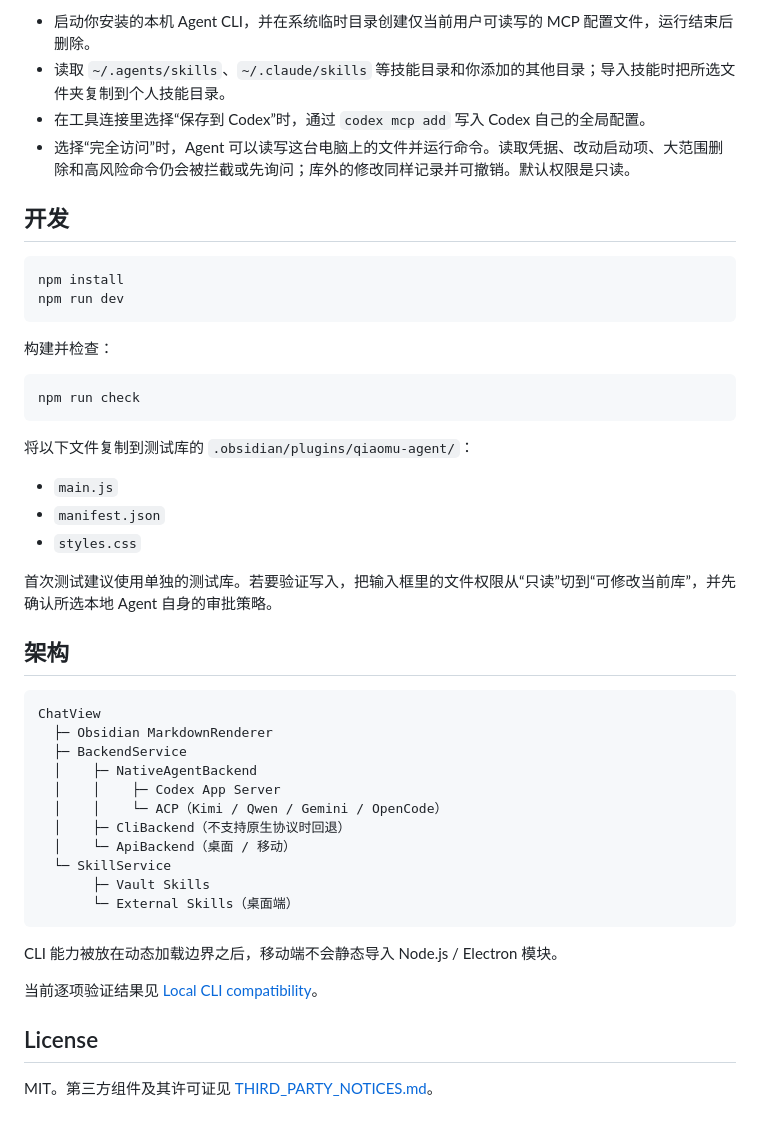
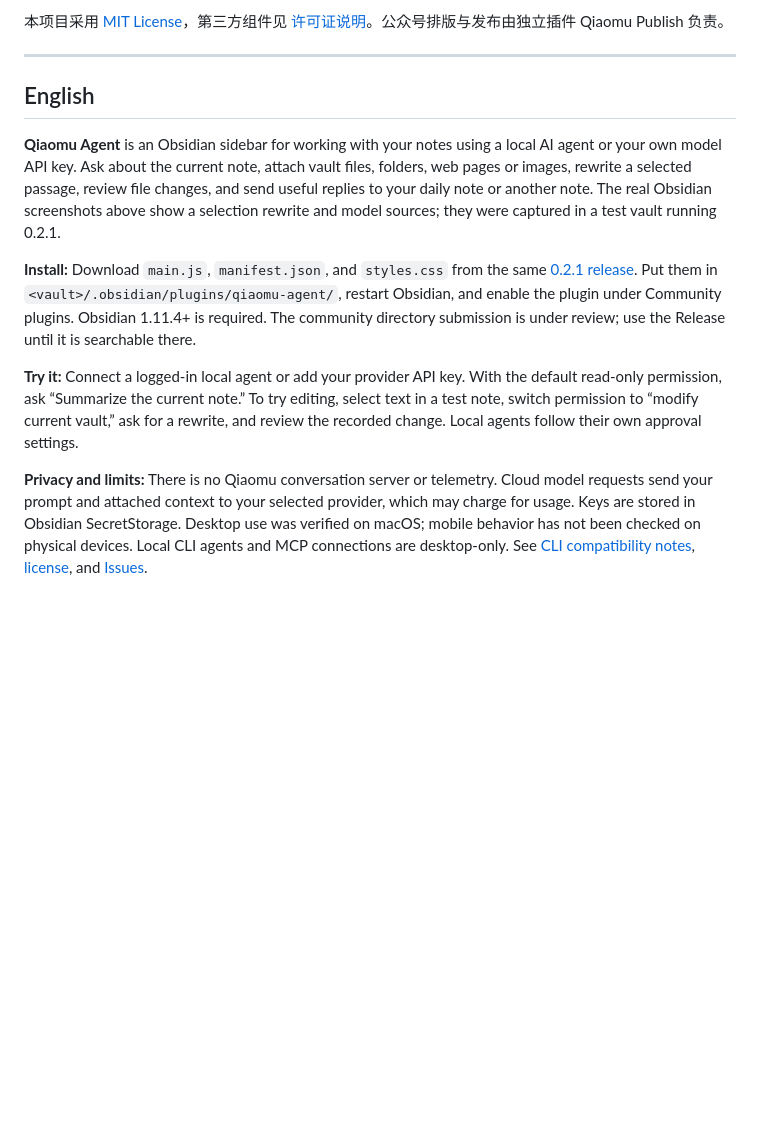
Before and after one commit to joeseesun/qiaomu-agent, a Markdown page: README.md, the part around one of its changes. GitHub-like rendering; blank space fills up the shorter version.

````diff
--- a/README.md
+++ b/README.md
@@ -59,50 +78,16 @@ API Key 保存在 Obsidian 的 SecretStorage 中，不写入插件数据文件
 
-- 启动你安装的本机 Agent CLI，并在系统临时目录创建仅当前用户可读写的 MCP 配置文件，运行结束后删除。
-- 读取 `~/.agents/skills`、`~/.claude/skills` 等技能目录和你添加的其他目录；导入技能时把所选文件夹复制到个人技能目录。
-- 在工具连接里选择“保存到 Codex”时，通过 `codex mcp add` 写入 Codex 自己的全局配置。
-- 选择“完全访问”时，Agent 可以读写这台电脑上的文件并运行命令。读取凭据、改动启动项、大范围删除和高风险命令仍会被拦截或先询问；库外的修改同样记录并可撤销。默认权限是只读。
+本项目采用 [MIT License](LICENSE)，第三方组件见 [许可证说明](THIRD_PARTY_NOTICES.md)。公众号排版与发布由独立插件 Qiaomu Publish 负责。
 
-## 开发
+---
 
-```bash
-npm install
-npm run dev
-```
+<a id="english"></a>
 
-构建并检查：
+## English
 
-```bash
-npm run check
-```
+**Qiaomu Agent** is an Obsidian sidebar for working with your notes using a local AI agent or your own model API key. Ask about the current note, attach vault files, folders, web pages or images, rewrite a selected passage, review file changes, and send useful replies to your daily note or another note. The real Obsidian screenshots above show a selection rewrite and model sources; they were captured in a test vault running 0.2.1.
 
-将以下文件复制到测试库的 `.obsidian/plugins/qiaomu-agent/`：
+**Install:** Download `main.js`, `manifest.json`, and `styles.css` from the same [0.2.1 release](https://github.com/joeseesun/qiaomu-agent/releases/tag/0.2.1). Put them in `<vault>/.obsidian/plugins/qiaomu-agent/`, restart Obsidian, and enable the plugin under Community plugins. Obsidian 1.11.4+ is required. The community directory submission is under review; use the Release until it is searchable there.
 
-- `main.js`
-- `manifest.json`
-- `styles.css`
+**Try it:** Connect a logged-in local agent or add your provider API key. With the default read-only permission, ask “Summarize the current note.” To try editing, select text in a test note, switch permission to “modify current vault,” ask for a rewrite, and review the recorded change. Local agents follow their own approval settings.
 
-首次测试建议使用单独的测试库。若要验证写入，把输入框里的文件权限从“只读”切到“可修改当前库”，并先确认所选本地 Agent 自身的审批策略。
-
-## 架构
-
-```text
-ChatView
-  ├─ Obsidian MarkdownRenderer
-  ├─ BackendService
-  │    ├─ NativeAgentBackend
-  │    │    ├─ Codex App Server
-  │    │    └─ ACP（Kimi / Qwen / Gemini / OpenCode）
-  │    ├─ CliBackend（不支持原生协议时回退）
-  │    └─ ApiBackend（桌面 / 移动）
-  └─ SkillService
-       ├─ Vault Skills
-       └─ External Skills（桌面端）
-```
-
-CLI 能力被放在动态加载边界之后，移动端不会静态导入 Node.js / Electron 模块。
-
-当前逐项验证结果见 [Local CLI compatibility](docs/cli-compatibility.md)。
-
-## License
-
-MIT。第三方组件及其许可证见 [THIRD_PARTY_NOTICES.md](THIRD_PARTY_NOTICES.md)。
+**Privacy and limits:** There is no Qiaomu conversation server or telemetry. Cloud model requests send your prompt and attached context to your selected provider, which may charge for usage. Keys are stored in Obsidian SecretStorage. Desktop use was verified on macOS; mobile behavior has not been checked on physical devices. Local CLI agents and MCP connections are desktop-only. See [CLI compatibility notes](docs/cli-compatibility.md), [license](LICENSE), and [Issues](https://github.com/joeseesun/qiaomu-agent/issues).
````
Also changed, not shown: other parts of README.md (+55 -36 lines), docs/assets/model-sources.jpg (added), docs/assets/selection-rewrite.jpg (added).
